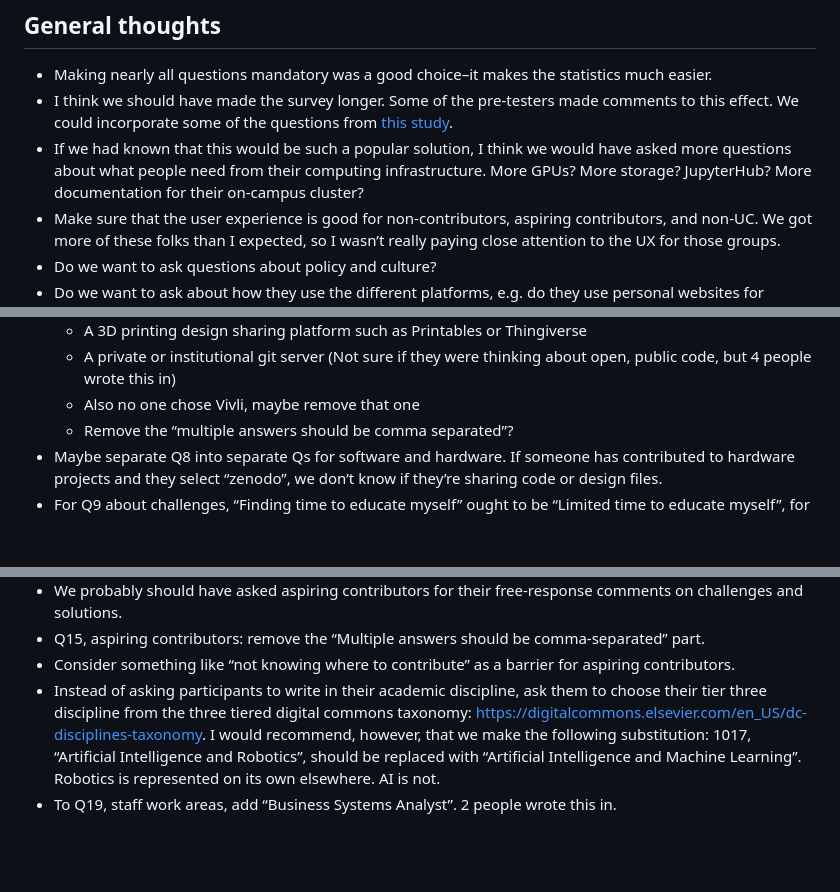
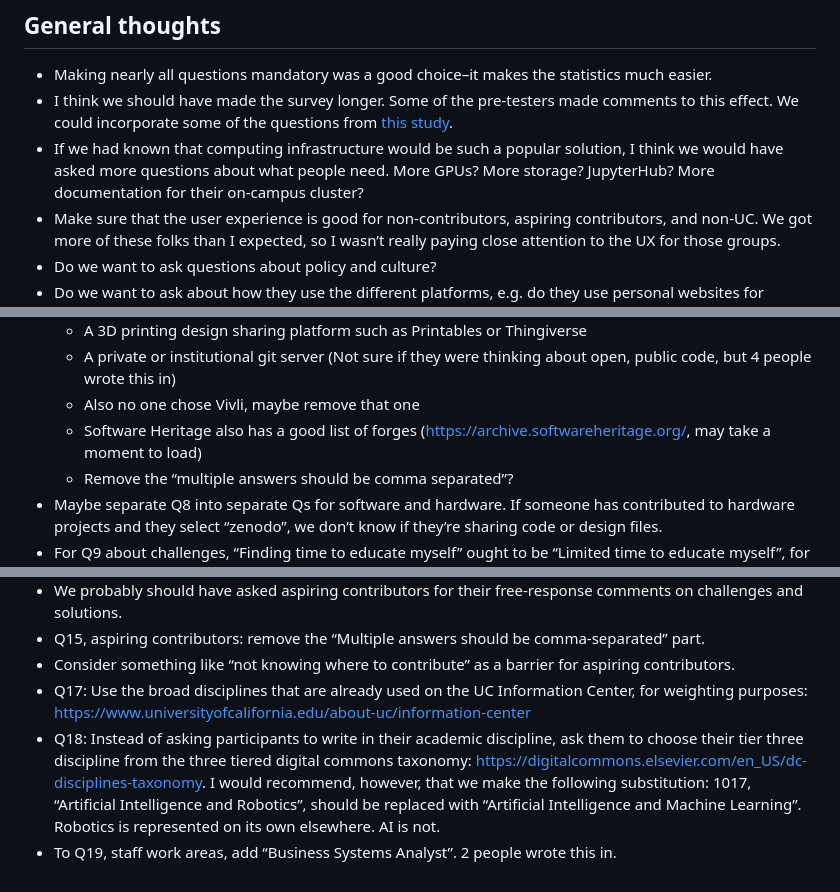
Before and after one commit to UC-OSPO-Network/ospo-survey-analysis, a Markdown page: lessons_learned.md, 3 parts joined by grey strips. Drawn GitHub-style; blank space fills up the shorter version.

Commit message:
add a couple more lessons to lessons_learned

```diff
--- a/lessons_learned.md
+++ b/lessons_learned.md
@@ -11,10 +11,10 @@ Hindsight is 20/20…
 - I think we should have made the survey longer. Some of the pre-testers made
   comments to this effect. We could incorporate some of the questions from
   [this study](https://doi.org/10.7717/peerj-cs.963).
-- If we had known that this would be such a popular solution, I think we would
-  have asked more questions about what people need from their computing
-  infrastructure. More GPUs? More storage? JupyterHub? More documentation for
-  their on-campus cluster?
+- If we had known that computing infrastructure would be such a popular
+  solution, I think we would have asked more questions about what people need.
+  More GPUs? More storage? JupyterHub? More documentation for their on-campus
+  cluster?
 - Make sure that the user experience is good for non-contributors, aspiring
   contributors, and non-UC. We got more of these folks than I expected, so I
   wasn’t really paying close attention to the UX for those groups.
@@ -91,6 +91,8 @@ Hindsight is 20/20…
   - A private or institutional git server (Not sure if they were thinking about
     open, public code, but 4 people wrote this in)
   - Also no one chose Vivli, maybe remove that one
+  - Software Heritage also has a good list of forges
+    (https://archive.softwareheritage.org/, may take a moment to load)
   - Remove the “multiple answers should be comma separated”?
 - Maybe separate Q8 into separate Qs for software and hardware. If someone has
   contributed to hardware projects and they select “zenodo”, we don’t know if
@@ -117,12 +119,16 @@ Hindsight is 20/20…
   comma-separated” part.
 - Consider something like “not knowing where to contribute” as a barrier for
   aspiring contributors.
-- Instead of asking participants to write in their academic discipline, ask them
-  to choose their tier three discipline from the three tiered digital commons
-  taxonomy: https://digitalcommons.elsevier.com/en_US/dc-disciplines-taxonomy. I
-  would recommend, however, that we make the following substitution: 1017,
-  “Artificial Intelligence and Robotics”, should be replaced with “Artificial
-  Intelligence and Machine Learning”. Robotics is represented on its own
-  elsewhere. AI is not.
+- Q17: Use the broad disciplines that are already used on the UC Information
+  Center, for weighting purposes:
+  https://www.universityofcalifornia.edu/about-uc/information-center
+- Q18: Instead of asking participants to write in their academic discipline, ask
+  them to choose their tier three discipline from the three tiered digital
+  commons taxonomy:
+  https://digitalcommons.elsevier.com/en_US/dc-disciplines-taxonomy. I would
+  recommend, however, that we make the following substitution: 1017, “Artificial
+  Intelligence and Robotics”, should be replaced with “Artificial Intelligence
+  and Machine Learning”. Robotics is represented on its own elsewhere. AI is
+  not.
 - To Q19, staff work areas, add “Business Systems Analyst”. 2 people wrote this
   in.
```
